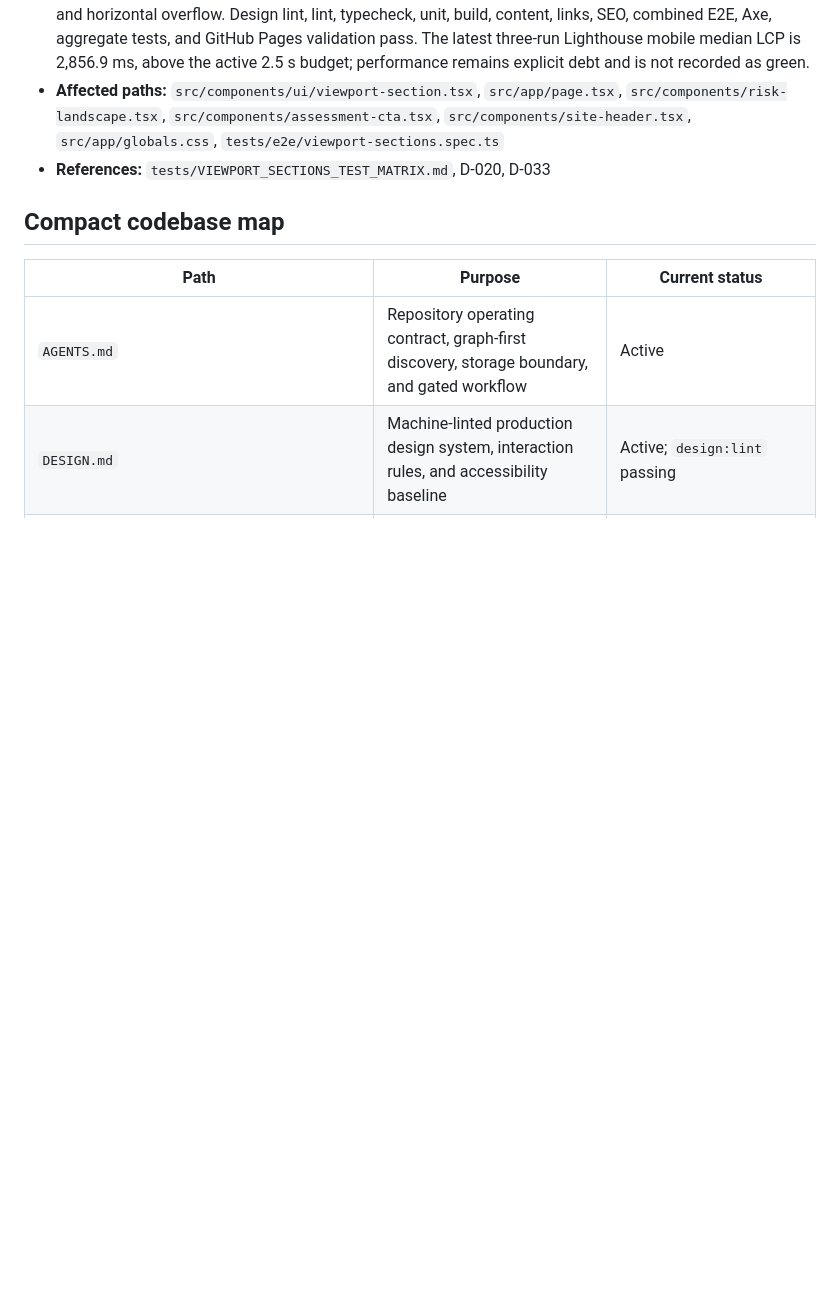
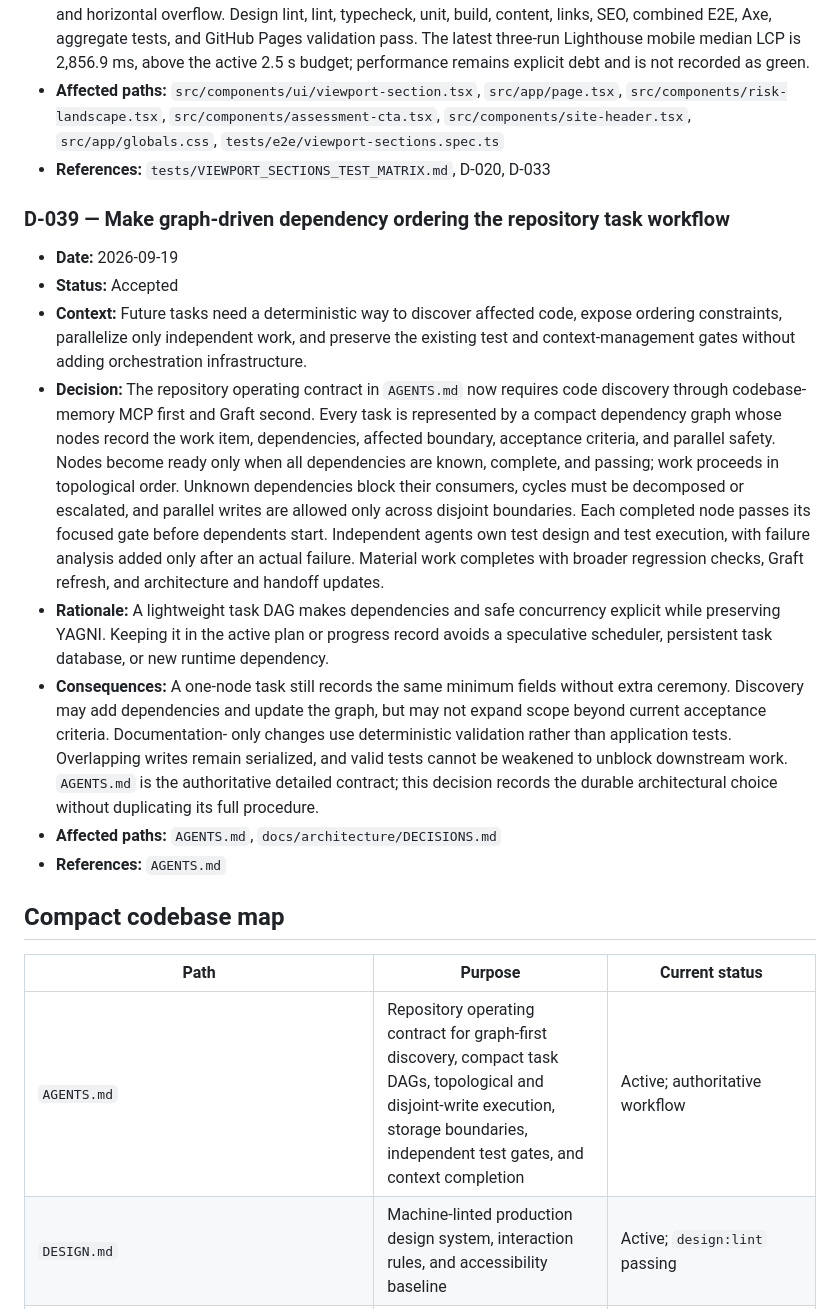
Before and after one commit to vjk7989/may-be-not-some-p0-oooorn-site, a Markdown page: docs/architecture/DECISIONS.md, the part around the change. GitHub-like rendering; blank space fills up the shorter version.

Commit message:
docs: define graph-driven workflow

```diff
--- a/docs/architecture/DECISIONS.md
+++ b/docs/architecture/DECISIONS.md
@@ -901,11 +901,46 @@ writes elsewhere. It deliberately does not alter user or machine settings.
   `src/app/globals.css`, `tests/e2e/viewport-sections.spec.ts`
 - **References:** `tests/VIEWPORT_SECTIONS_TEST_MATRIX.md`, D-020, D-033
 
+### D-039 — Make graph-driven dependency ordering the repository task workflow
+
+- **Date:** 2026-09-19
+- **Status:** Accepted
+- **Context:** Future tasks need a deterministic way to discover affected code,
+  expose ordering constraints, parallelize only independent work, and preserve
+  the existing test and context-management gates without adding orchestration
+  infrastructure.
+- **Decision:** The repository operating contract in `AGENTS.md` now requires
+  code discovery through codebase-memory MCP first and Graft second. Every task
+  is represented by a compact dependency graph whose nodes record the work
+  item, dependencies, affected boundary, acceptance criteria, and parallel
+  safety. Nodes become ready only when all dependencies are known, complete,
+  and passing; work proceeds in topological order. Unknown dependencies block
+  their consumers, cycles must be decomposed or escalated, and parallel writes
+  are allowed only across disjoint boundaries. Each completed node passes its
+  focused gate before dependents start. Independent agents own test design and
+  test execution, with failure analysis added only after an actual failure.
+  Material work completes with broader regression checks, Graft refresh, and
+  architecture and handoff updates.
+- **Rationale:** A lightweight task DAG makes dependencies and safe concurrency
+  explicit while preserving YAGNI. Keeping it in the active plan or progress
+  record avoids a speculative scheduler, persistent task database, or new
+  runtime dependency.
+- **Consequences:** A one-node task still records the same minimum fields
+  without extra ceremony. Discovery may add dependencies and update the graph,
+  but may not expand scope beyond current acceptance criteria. Documentation-
+  only changes use deterministic validation rather than application tests.
+  Overlapping writes remain serialized, and valid tests cannot be weakened to
+  unblock downstream work. `AGENTS.md` is the authoritative detailed contract;
+  this decision records the durable architectural choice without duplicating
+  its full procedure.
+- **Affected paths:** `AGENTS.md`, `docs/architecture/DECISIONS.md`
+- **References:** `AGENTS.md`
+
 ## Compact codebase map
 
 | Path | Purpose | Current status |
 | --- | --- | --- |
-| `AGENTS.md` | Repository operating contract, graph-first discovery, storage boundary, and gated workflow | Active |
+| `AGENTS.md` | Repository operating contract for graph-first discovery, compact task DAGs, topological and disjoint-write execution, storage boundaries, independent test gates, and context completion | Active; authoritative workflow |
 | `DESIGN.md` | Machine-linted production design system, interaction rules, and accessibility baseline | Active; `design:lint` passing |
 | `PRODUCT.md` | Product intent, audience, brand register, voice, claim policy, and public-content boundaries | Active |
 | `package.json` | Pinned production dependencies and build, validation, preview, and Graft scripts | Active |
```
Also changed, not shown: AGENTS.md (+20 -4 lines), docs/HANDOFF.md (+15 -3 lines).
